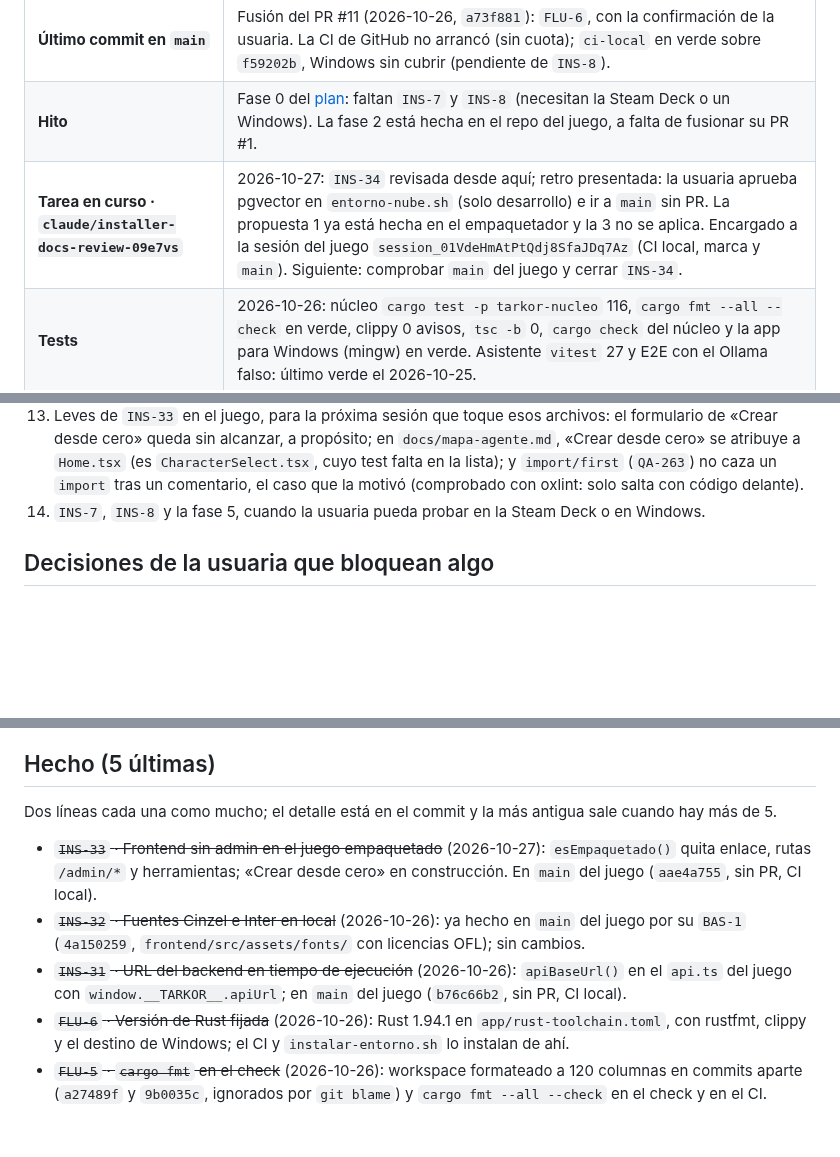
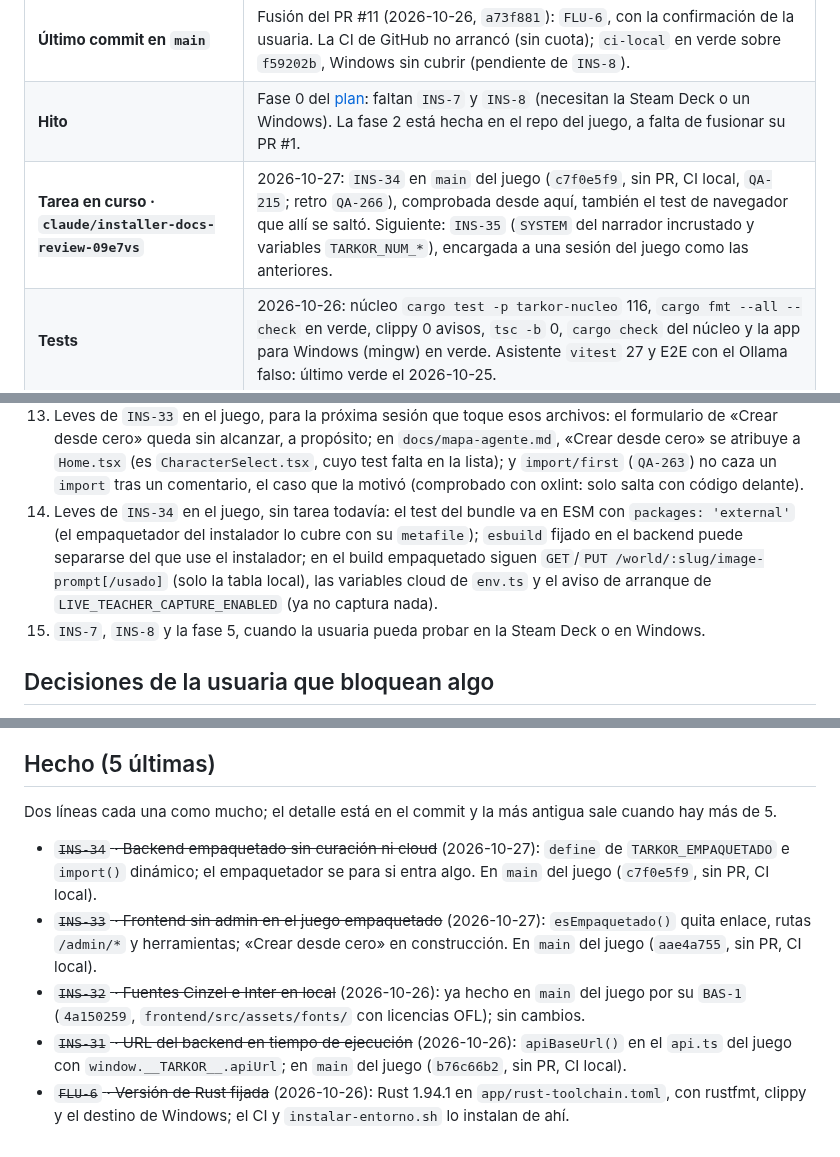
Before and after one commit to Zeldris/Instalador-WMF-Tarkor, a Markdown page: docs/registros/traspaso.md, 3 parts joined by grey strips. Drawn GitHub-style; blank space fills up the shorter version.

```diff
--- a/docs/registros/traspaso.md
+++ b/docs/registros/traspaso.md
@@ -14,7 +14,7 @@ cada commit.**
 | **Ramas de trabajo** | Cada sesión, su rama con su fila «Tarea en curso» (`QA-136` de Tarkor): `claude/installer-docs-review-09e7vs` (rehecha desde `main` el 2026-10-26). Las skills, ganchos y `settings.json` de `.claude/` van versionados con `git add` normal; a `main` se pasa **por pull request**. |
 | **Último commit en `main`** | Fusión del PR #11 (2026-10-26, `a73f881`): `FLU-6`, con la confirmación de la usuaria. La CI de GitHub no arrancó (sin cuota); `ci-local` en verde sobre `f59202b`, Windows sin cubrir (pendiente de `INS-8`). |
 | **Hito** | Fase 0 del [plan](../05-plan-de-trabajo.md): faltan `INS-7` y `INS-8` (necesitan la Steam Deck o un Windows). La fase 2 está hecha en el repo del juego, a falta de fusionar su PR #1. |
-| **Tarea en curso · `claude/installer-docs-review-09e7vs`** | 2026-10-27: `INS-34` revisada desde aquí; retro presentada: la usuaria aprueba pgvector en `entorno-nube.sh` (solo desarrollo) e ir a `main` sin PR. La propuesta 1 ya está hecha en el empaquetador y la 3 no se aplica. Encargado a la sesión del juego `session_01VdeHmAtPtQdj8SfaJDq7Az` (CI local, marca y `main`). Siguiente: comprobar `main` del juego y cerrar `INS-34`. |
+| **Tarea en curso · `claude/installer-docs-review-09e7vs`** | 2026-10-27: `INS-34` en `main` del juego (`c7f0e5f9`, sin PR, CI local, `QA-215`; retro `QA-266`), comprobada desde aquí, también el test de navegador que allí se saltó. Siguiente: `INS-35` (`SYSTEM` del narrador incrustado y variables `TARKOR_NUM_*`), encargada a una sesión del juego como las anteriores. |
 | **Tests** | 2026-10-26: núcleo `cargo test -p tarkor-nucleo` 116, `cargo fmt --all --check` en verde, clippy 0 avisos, `tsc -b` 0, `cargo check` del núcleo y la app para Windows (mingw) en verde. Asistente `vitest` 27 y E2E con el Ollama falso: último verde el 2026-10-25. |
 
 ## Dónde está todo (para saber qué sigue)
@@ -86,7 +86,11 @@ cada commit.**
     queda sin alcanzar, a propósito; en `docs/mapa-agente.md`, «Crear desde cero» se atribuye a `Home.tsx` (es
     `CharacterSelect.tsx`, cuyo test falta en la lista); y `import/first` (`QA-263`) no caza un `import` tras un
     comentario, el caso que la motivó (comprobado con oxlint: solo salta con código delante).
-14. `INS-7`, `INS-8` y la fase 5, cuando la usuaria pueda probar en la Steam Deck o en Windows.
+14. Leves de `INS-34` en el juego, sin tarea todavía: el test del bundle va en ESM con `packages: 'external'` (el
+    empaquetador del instalador lo cubre con su `metafile`); `esbuild` fijado en el backend puede separarse del que use
+    el instalador; en el build empaquetado siguen `GET`/`PUT /world/:slug/image-prompt[/usado]` (solo la tabla local),
+    las variables cloud de `env.ts` y el aviso de arranque de `LIVE_TEACHER_CAPTURE_ENABLED` (ya no captura nada).
+15. `INS-7`, `INS-8` y la fase 5, cuando la usuaria pueda probar en la Steam Deck o en Windows.
 
 ## Decisiones de la usuaria que bloquean algo
 
@@ -115,6 +119,8 @@ python3 .claude/gw/scripts/doctor.py                   # el flujo (Galivelop-wor
 
 Dos líneas cada una como mucho; el detalle está en el commit y la más antigua sale cuando hay más de 5.
 
+- ~~`INS-34` · Backend empaquetado sin curación ni cloud~~ (2026-10-27): `define` de `TARKOR_EMPAQUETADO` e
+  `import()` dinámico; el empaquetador se para si entra algo. En `main` del juego (`c7f0e5f9`, sin PR, CI local).
 - ~~`INS-33` · Frontend sin admin en el juego empaquetado~~ (2026-10-27): `esEmpaquetado()` quita enlace, rutas
   `/admin/*` y herramientas; «Crear desde cero» en construcción. En `main` del juego (`aae4a755`, sin PR, CI local).
 - ~~`INS-32` · Fuentes Cinzel e Inter en local~~ (2026-10-26): ya hecho en `main` del juego por su `BAS-1`
@@ -123,5 +129,3 @@ Dos líneas cada una como mucho; el detalle está en el commit y la más antigua
   `window.__TARKOR__.apiUrl`; en `main` del juego (`b76c66b2`, sin PR, CI local).
 - ~~`FLU-6` · Versión de Rust fijada~~ (2026-10-26): Rust 1.94.1 en `app/rust-toolchain.toml`, con rustfmt, clippy
   y el destino de Windows; el CI y `instalar-entorno.sh` lo instalan de ahí.
-- ~~`FLU-5` · `cargo fmt` en el check~~ (2026-10-26): workspace formateado a 120 columnas en commits aparte
-  (`a27489f` y `9b0035c`, ignorados por `git blame`) y `cargo fmt --all --check` en el check y en el CI.
```
Also changed, not shown: docs/05-plan-de-trabajo.md (+9 -8 lines).
